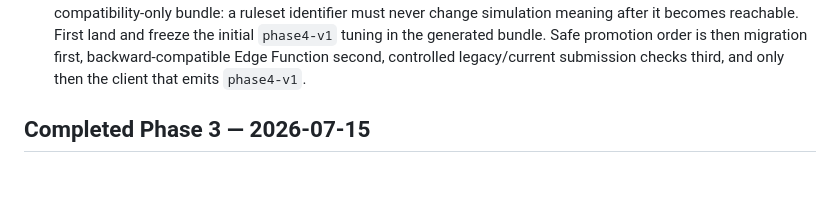
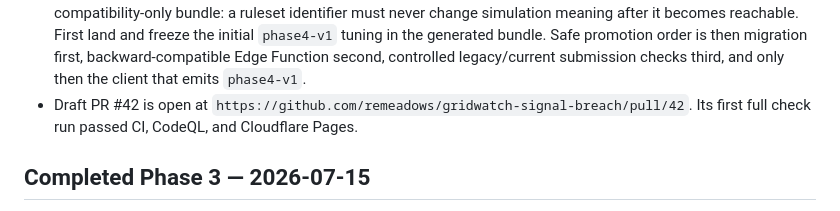
Before and after one commit to remeadows/gridwatch-signal-breach, a Markdown page: HANDOFF.md, the part around the change. Drawn GitHub-style; blank space fills up the shorter version.

Commit message:
Record Phase 4 PR status

```diff
--- a/HANDOFF.md
+++ b/HANDOFF.md
@@ -34,6 +34,9 @@
   promotion order is then migration first, backward-compatible Edge Function
   second, controlled legacy/current submission checks third, and only then the
   client that emits `phase4-v1`.
+- Draft PR #42 is open at
+  `https://github.com/remeadows/gridwatch-signal-breach/pull/42`. Its first full
+  check run passed CI, CodeQL, and Cloudflare Pages.
 
 ## Completed Phase 3 — 2026-07-15
 
```
